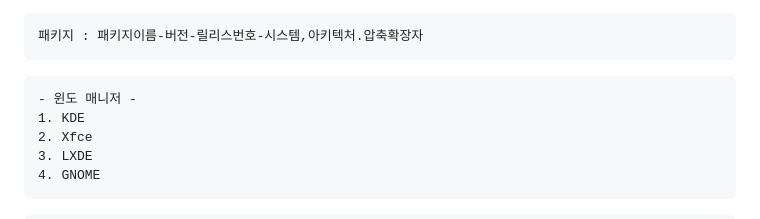
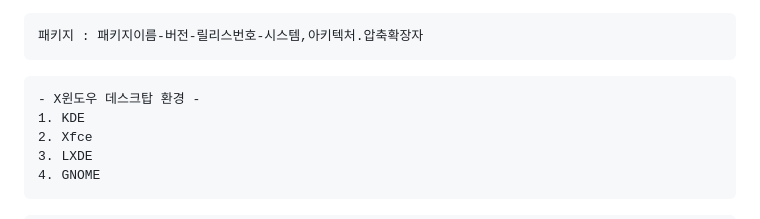
Before and after one commit to GBSWHS/LinuxMaster.Zip, a Markdown page: 리눅스 마스터 정리본.md, the part around the change. GitHub-like rendering.

````diff
--- a/리눅스 마스터 정리본.md
+++ b/리눅스 마스터 정리본.md
@@ -469,7 +469,7 @@ vi 편집기는 명령모드, 입력모드, 마지막 행 모드(ex 명령모드
 ```
 
 ```
-- 윈도 매니저 -
+- X윈도우 데스크탑 환경 -
 1. KDE
 2. Xfce
 3. LXDE
````
